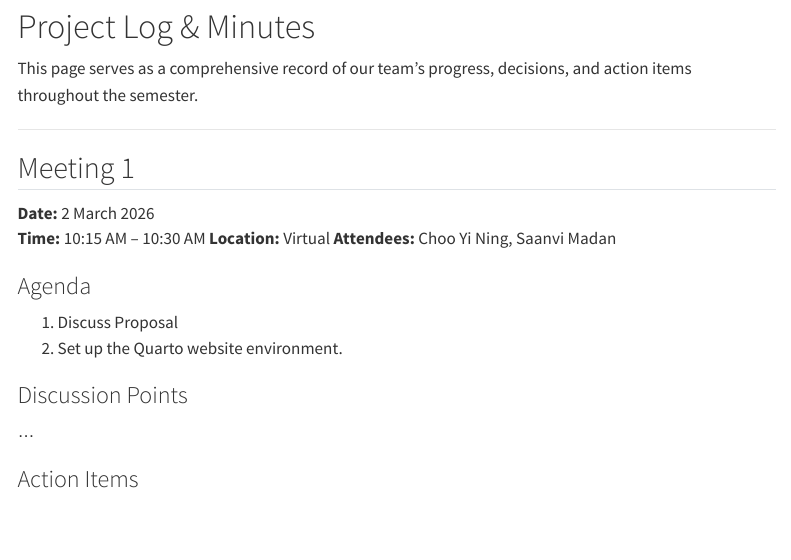
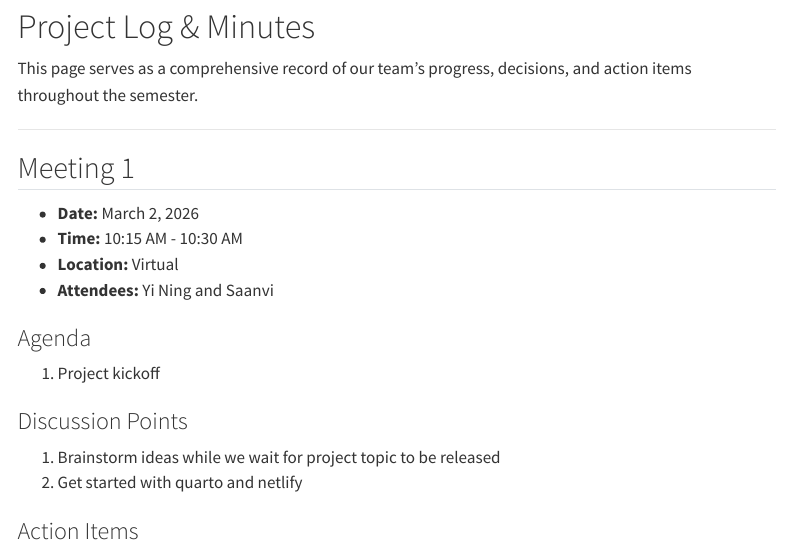
Before and after one commit to cakemerc01/IS428_G2_VA-Project, a Quarto document (minutes.qmd): the page in a window 1100 px wide, from 110 px down. Rendered offline with R 4.5, knitr and Pandoc in place of Quarto, with nearby package versions; menus at the side of the page are left out.

Commit message:
Render site

```diff
--- a/minutes.qmd
+++ b/minutes.qmd
@@ -11,17 +11,17 @@ This page serves as a comprehensive record of our team's progress, decisions, an
 ---
 
 ## Meeting 1
-**Date:** 2 March 2026
-**Time:** 10:15 AM – 10:30 AM
-**Location:** Virtual
-**Attendees:** Choo Yi Ning, Saanvi Madan
+* **Date:** March 2, 2026
+* **Time:** 10:15 AM - 10:30 AM
+* **Location:** Virtual
+* **Attendees:** Yi Ning and Saanvi
 
 ### Agenda
-1. Discuss Proposal
-3. Set up the Quarto website environment.
+1. Project kickoff
 
 ### Discussion Points
-...
+1. Brainstorm ideas while we wait for project topic to be released
+2. Get started with quarto and netlify
 
 ### Action Items
 | Task | Assigned To | Status |
```
Also changed, not shown: index.qmd (+4 -2 lines), .quarto/idx/index.qmd.json, .quarto/idx/minutes.qmd.json, 3 other files.
